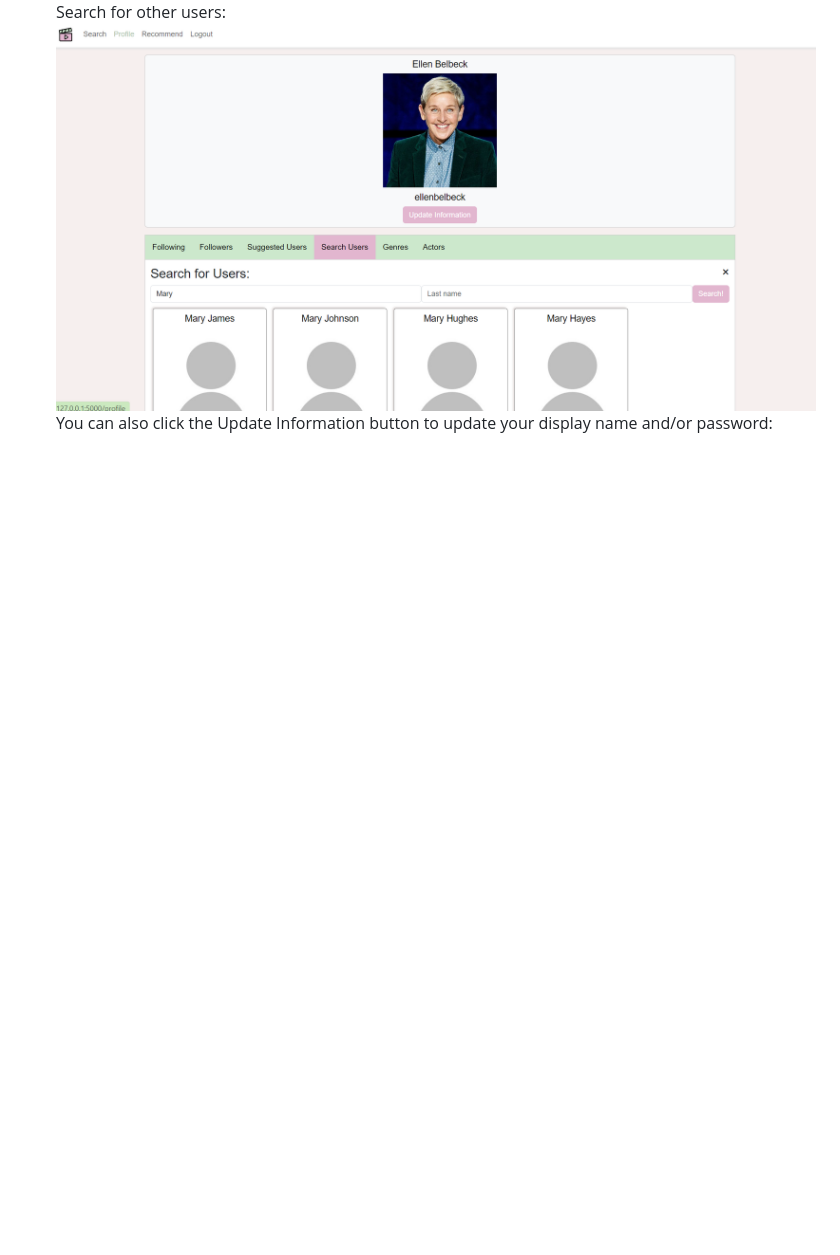
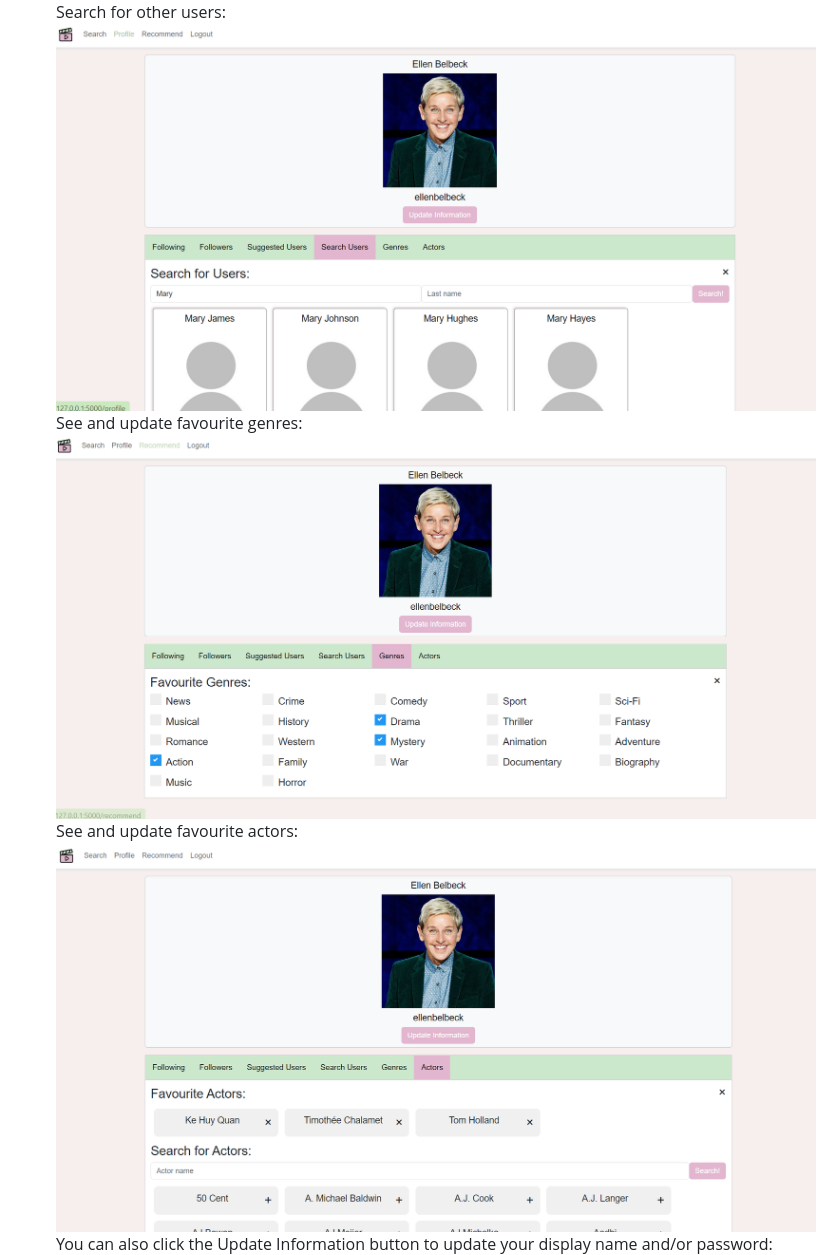
Before and after one commit to anjolinea/IMDb_Database_Project, a Markdown page: README.md, the part around the change. GitHub-like rendering; blank space fills up the shorter version.

```diff
--- a/README.md
+++ b/README.md
@@ -126,6 +126,10 @@ See followers of users you follow:
 ![View Suggested](readme_pictures/Suggested.png)
 Search for other users:
 ![Search Users](readme_pictures/Discover.png)
+See and update favourite genres:
+![Search Users](readme_pictures/FavGenres.png)
+See and update favourite actors:
+![Search Users](readme_pictures/FavActors.png)
 You can also click the Update Information button to update your display name and/or password:
 ![Update Info](readme_pictures/Update_Information.png)
 
```
